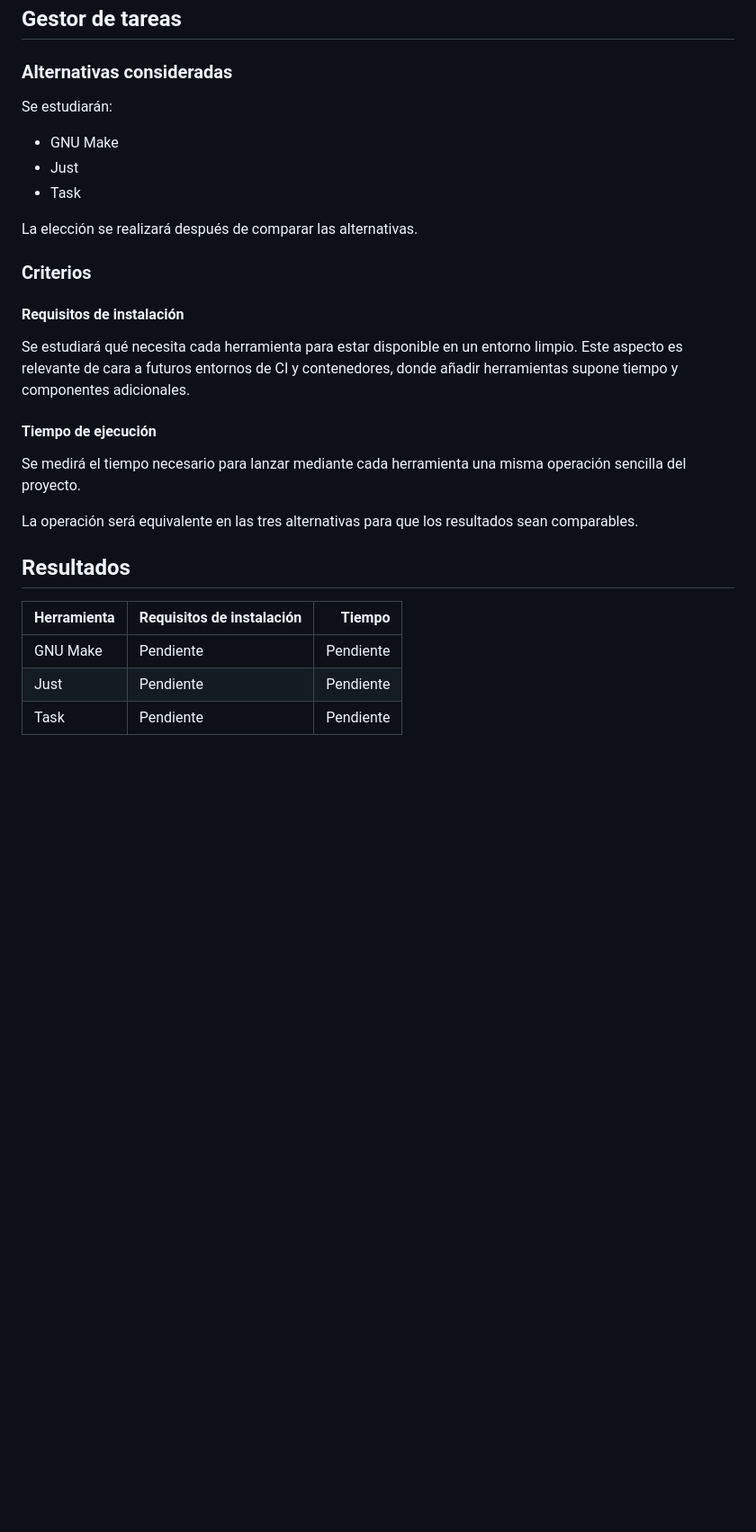
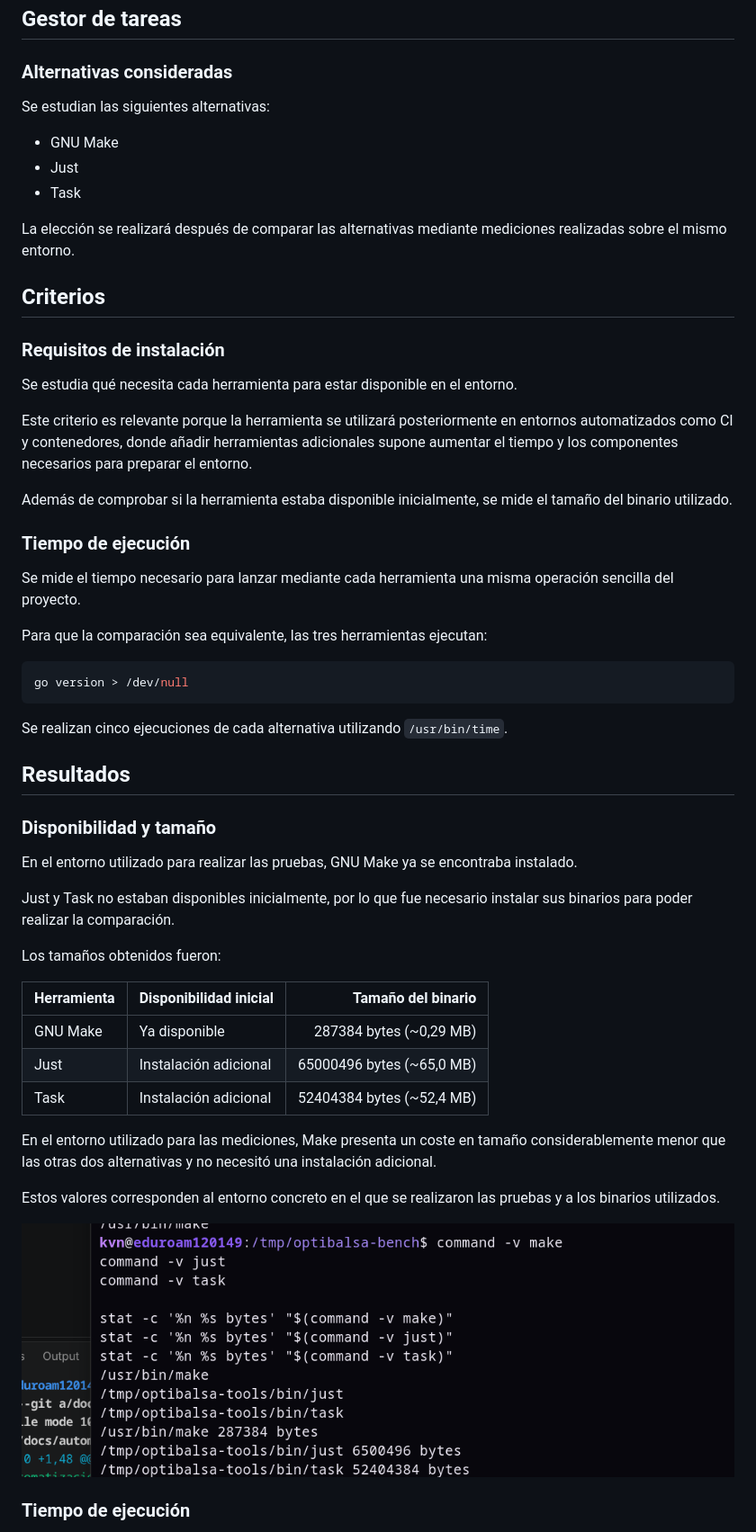
Before and after one commit to Kevings7/OptiBalsa, a Markdown page: docs/automatizacion.md, the part around one of its changes. Shown at 90% size. GitHub-like rendering; pictures changed too: docs/img/herramientas-instalacion.png (added); blank space fills up the shorter version.

Commit message:
refs #14 Mide el coste de los gestores de tareas considerados

````diff
--- a/docs/automatizacion.md
+++ b/docs/automatizacion.md
@@ -11,34 +11,68 @@ no es necesario añadir un gestor de dependencias externo al proyecto.
 
 ### Alternativas consideradas
 
-Se estudiarán:
+Se estudian las siguientes alternativas:
 
 - GNU Make
 - Just
 - Task
 
-La elección se realizará después de comparar las alternativas.
+La elección se realizará después de comparar las alternativas mediante
+mediciones realizadas sobre el mismo entorno.
 
-### Criterios
+## Criterios
 
-#### Requisitos de instalación
+### Requisitos de instalación
 
-Se estudiará qué necesita cada herramienta para estar disponible en un entorno
-limpio. Este aspecto es relevante de cara a futuros entornos de CI y
-contenedores, donde añadir herramientas supone tiempo y componentes adicionales.
+Se estudia qué necesita cada herramienta para estar disponible en el entorno.
 
-#### Tiempo de ejecución
+Este criterio es relevante porque la herramienta se utilizará posteriormente
+en entornos automatizados como CI y contenedores, donde añadir herramientas
+adicionales supone aumentar el tiempo y los componentes necesarios para
+preparar el entorno.
 
-Se medirá el tiempo necesario para lanzar mediante cada herramienta una misma
+Además de comprobar si la herramienta estaba disponible inicialmente, se mide
+el tamaño del binario utilizado.
+
+### Tiempo de ejecución
+
+Se mide el tiempo necesario para lanzar mediante cada herramienta una misma
 operación sencilla del proyecto.
 
-La operación será equivalente en las tres alternativas para que los resultados
-sean comparables.
+Para que la comparación sea equivalente, las tres herramientas ejecutan:
+
+```bash
+go version > /dev/null
+```
+
+Se realizan cinco ejecuciones de cada alternativa utilizando `/usr/bin/time`.
 
 ## Resultados
 
-| Herramienta | Requisitos de instalación | Tiempo |
+### Disponibilidad y tamaño
+
+En el entorno utilizado para realizar las pruebas, GNU Make ya se encontraba
+instalado.
+
+Just y Task no estaban disponibles inicialmente, por lo que fue necesario
+instalar sus binarios para poder realizar la comparación.
+
+Los tamaños obtenidos fueron:
+
+| Herramienta | Disponibilidad inicial | Tamaño del binario |
 |---|---|---:|
-| GNU Make | Pendiente | Pendiente |
-| Just | Pendiente | Pendiente |
-| Task | Pendiente | Pendiente |
+| GNU Make | Ya disponible | 287384 bytes (~0,29 MB) |
+| Just | Instalación adicional | 65000496 bytes (~65,0 MB) |
+| Task | Instalación adicional | 52404384 bytes (~52,4 MB) |
+
+En el entorno utilizado para las mediciones, Make presenta un coste en tamaño
+considerablemente menor que las otras dos alternativas y no necesitó una
+instalación adicional.
+
+Estos valores corresponden al entorno concreto en el que se realizaron las
+pruebas y a los binarios utilizados.
+
+![Disponibilidad y tamaño de las herramientas](img/herramientas-instalacion.png)
+
+### Tiempo de ejecución
+
````
Also changed, not shown: other parts of docs/automatizacion.md (+19 -1 lines), docs/img/tiempo-herramientas.png (added).
